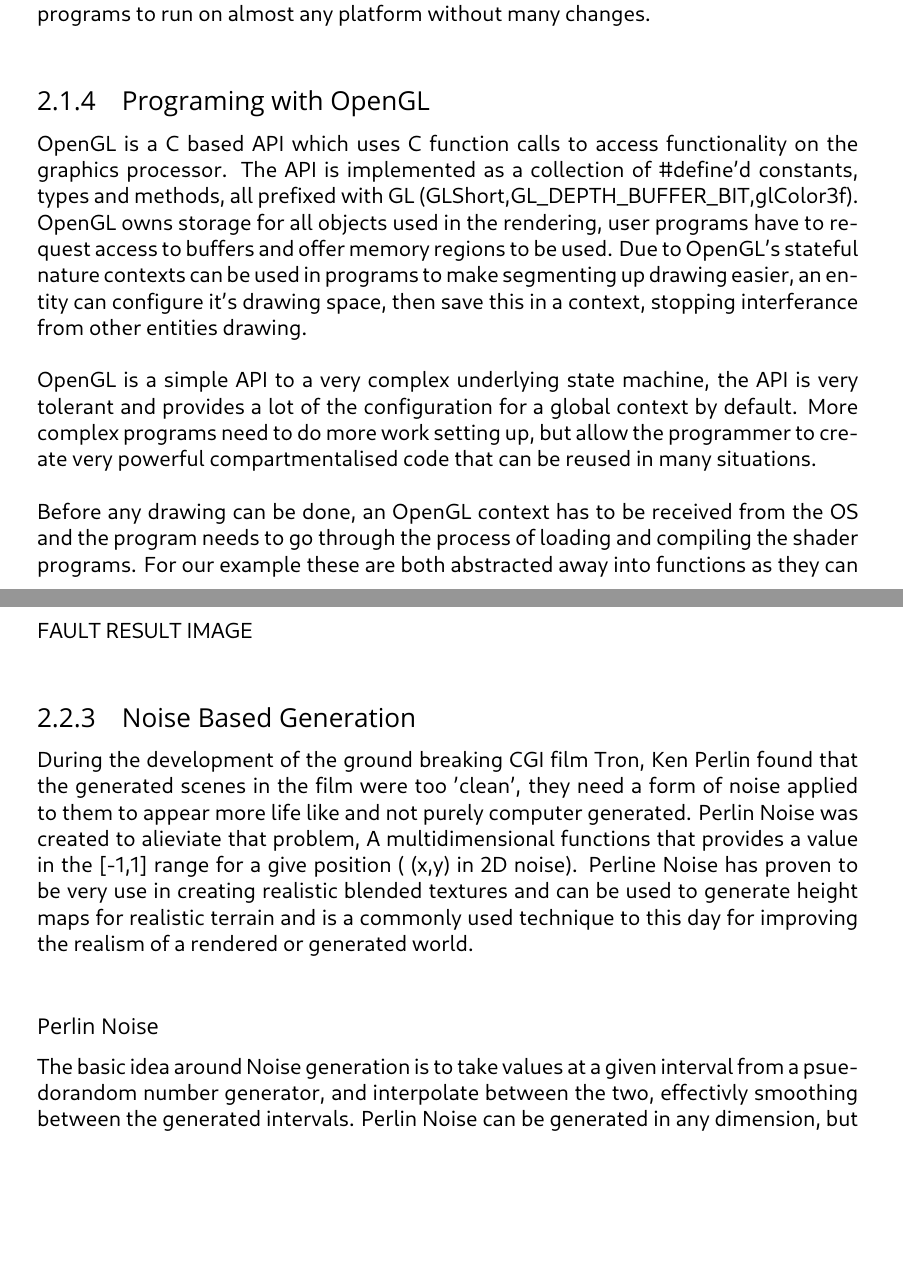
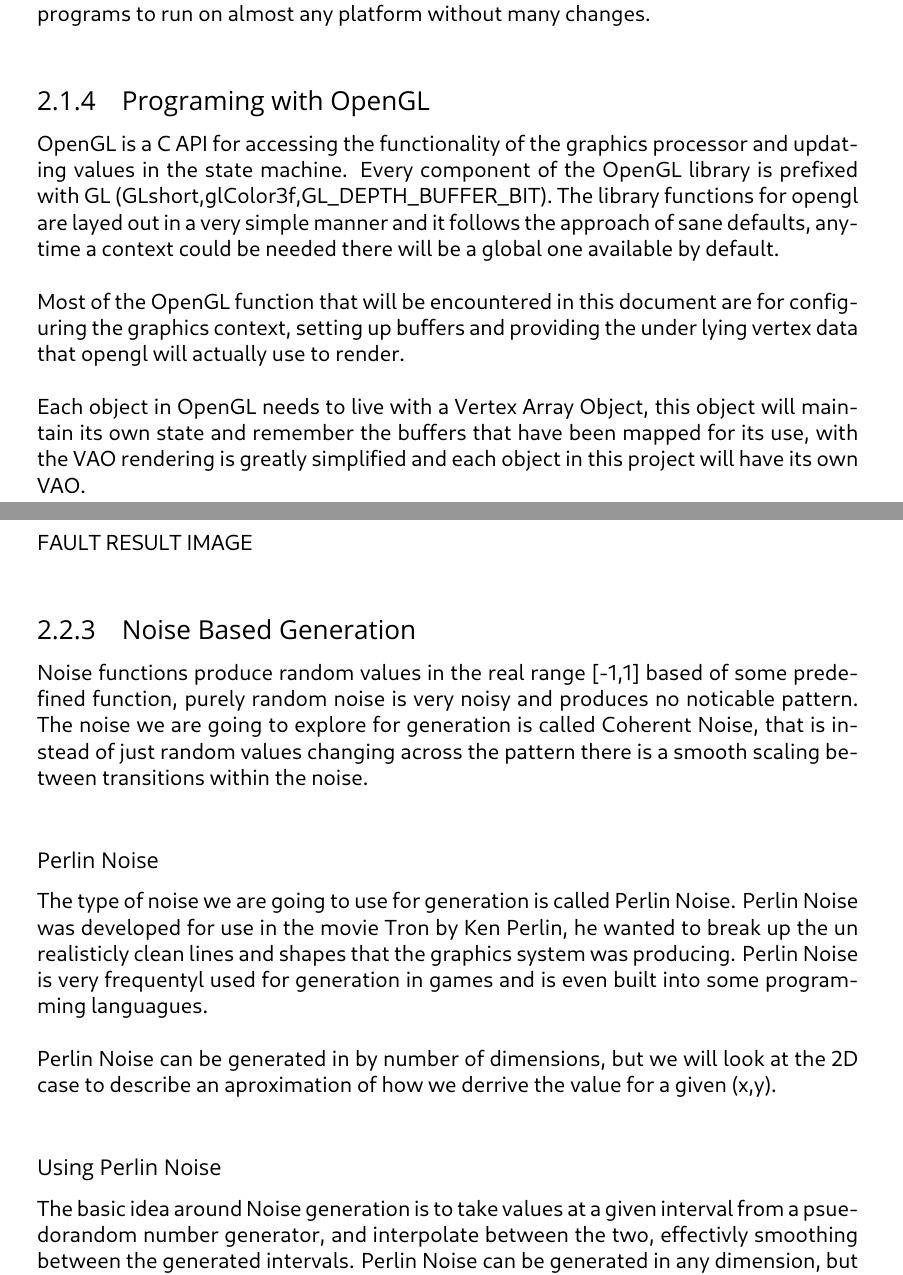
Before and after one commit to adventureloop/Documentation, a LaTeX document (Project Report/Project Report.tex, which reads Project Report/Background/Generated.tex, Project Report/Background/ModernGraphics.tex): two parts of pages 12 and 15 of 21, joined at a grey line, cut so that both start at the same text, the shorter picture padded with empty space. Compiled offline with LuaLaTeX; a missing font is replaced by an installed copy or a similar font.

Commit message:
Words are happening

```diff
--- a/Project Report/Background/Generated.tex
+++ b/Project Report/Background/Generated.tex
@@ -55,19 +55,25 @@ draw backs as the MDP algorithm.\\
 FAULT RESULT IMAGE\\
 
 \subsection{Noise Based Generation}
-During the development of the ground breaking CGI film Tron, Ken Perlin found
-that the generated scenes in the film were too 'clean', they need a form of noise
-applied to them to appear more life like and not purely computer generated.
-Perlin Noise was created to alieviate that problem, A multidimensional functions
-that provides a value in the [-1,1] range for a give position ( (x,y) in 2D
-noise). Perline Noise has proven to be very use in creating realistic blended
-textures and can be used to generate height maps for realistic terrain and is a
-commonly used technique to this day for improving the realism of a rendered or
-generated world.\\
+Noise functions produce random values in the real range [-1,1] based of some
+predefined function, purely random noise is very noisy and produces no noticable
+pattern. The noise we are going to explore for generation is called Coherent
+Noise, that is instead of just random values changing across the pattern there
+is a smooth scaling between transitions within the noise.\\
 
 \subsubsection*{Perlin Noise}
+The type of noise we are going to use for generation is called Perlin Noise.
+Perlin Noise was developed for use in the movie Tron by Ken Perlin, he wanted to
+break up the un realisticly clean lines and shapes that the graphics system was
+producing. Perlin Noise is very frequentyl used for generation in games and is
+even built into some programming languagues.\\
+
+Perlin Noise can be generated in by number of dimensions, but we will look at the
+2D case to describe an aproximation of how we derrive the value for a given
+(x,y).\\
 
 
+\subsubsection*{Using Perlin Noise}
 The basic idea around Noise generation is to take values at a given interval from
 a psuedorandom number generator, and interpolate between the two, effectivly
 smoothing between the generated intervals. Perlin Noise can be generated in any
--- a/Project Report/Background/ModernGraphics.tex
+++ b/Project Report/Background/ModernGraphics.tex
@@ -152,23 +152,18 @@ This allows our shader programs to run on almost any platform without many
 changes.\\
 
 \subsection{Programing with OpenGL}
-OpenGL is a C based API which uses C function calls to access functionality on
-the graphics processor. The API is implemented as a collection of \#define'd
-constants, types and methods, all prefixed with GL
-(GLShort,GL\_DEPTH\_BUFFER\_BIT,glColor3f). OpenGL owns storage for all objects
-used in the rendering, user programs have to request access to buffers and offer
-memory regions to be used. Due to OpenGL's stateful nature contexts can be used
-in programs to make segmenting up drawing easier, an entity can configure it's
-drawing space, then save this in a context, stopping interferance from other
-entities drawing. \\
+OpenGL is a C API for accessing the functionality of the graphics processor and
+updating values in the state machine. Every component of the OpenGL library is
+prefixed with GL (GLshort,glColor3f,GL\_DEPTH\_BUFFER\_BIT).
+The library functions for opengl are layed out in a very simple manner and it
+follows the approach of sane defaults, anytime a context could be needed there
+will be a global one available by default.\\
 
-OpenGL is a simple API to a very complex underlying state machine, the API is
-very tolerant and provides a lot of the configuration for a global context by
-default. More complex programs need to do more work setting up, but allow the
-programmer to create very powerful compartmentalised code that can be reused in
-many situations.\\
+Most of the OpenGL function that will be encountered in this document are for
+configuring the graphics context, setting up buffers and providing the under
+lying vertex data that opengl will actually use to render.\\
 
-Before any drawing can be done, an OpenGL context has to be received from the OS
-and the program needs to go through the process of loading and compiling the
-shader programs. For our example these are both abstracted away into functions as
-they can be very OS dependant.  \\
+Each object in OpenGL needs to live with a Vertex Array Object, this object will
+maintain its own state and remember the buffers that have been mapped for its
+use, with the VAO rendering is greatly simplified and each object in this
+project will have its own VAO.\\
```
Also changed, not shown: Project Report/Background/ModernGraphics.tex (28 more changed lines).
